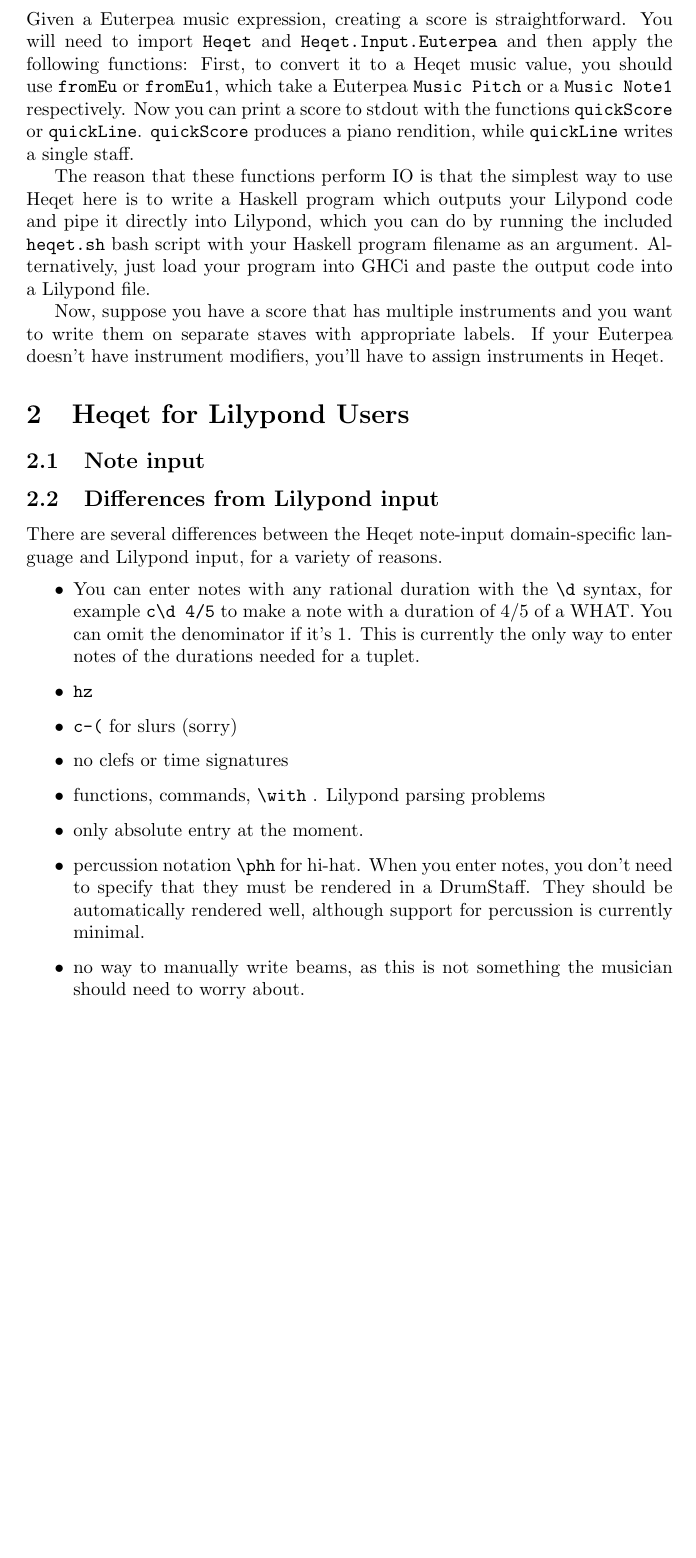
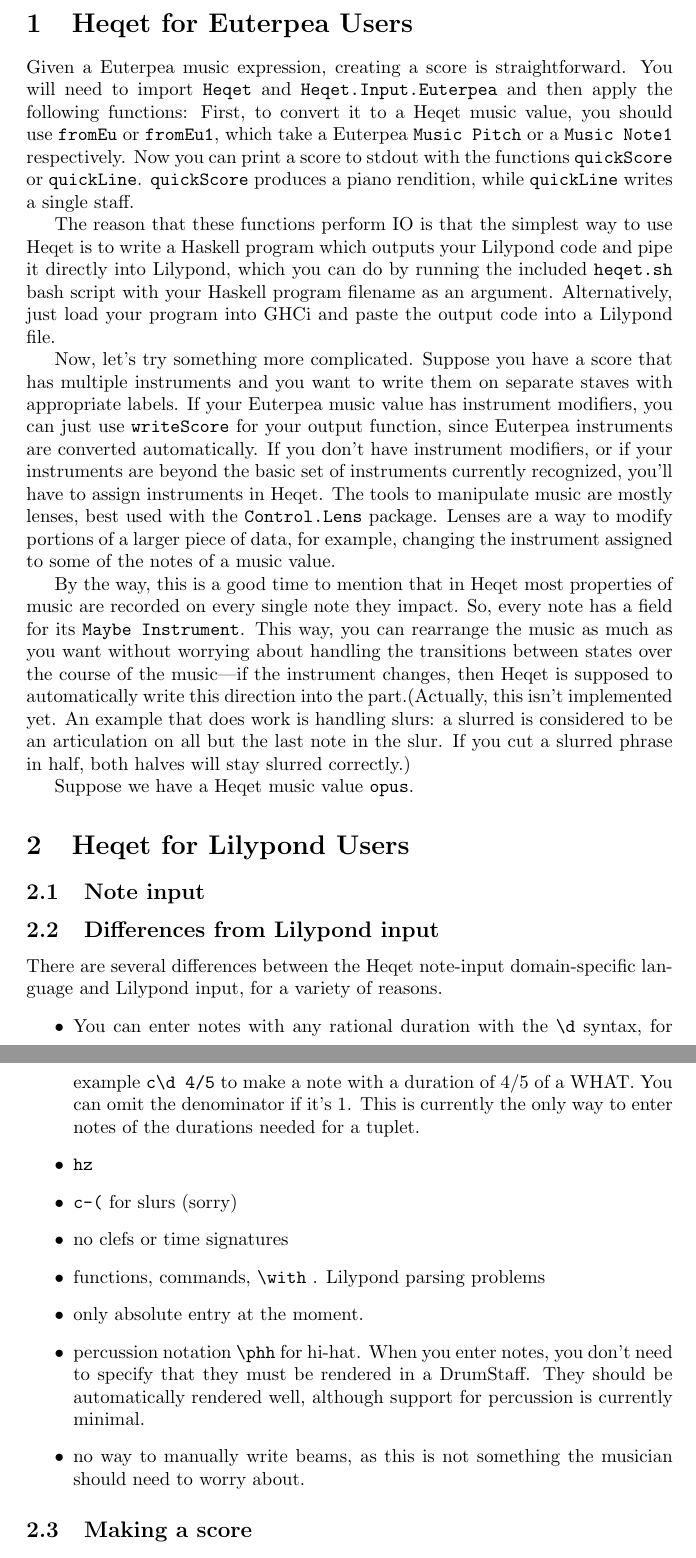
Before and after one commit to Super-Fluid/heqet, a LaTeX document (heqet-tutorial.tex): part of page 3 of 4 before the commit and two parts of pages 3 and 4 of 4 after it, the two joined at a grey line, cut at the place of the change, the shorter picture padded with empty space. Compiled offline with pdfLaTeX.

Commit message:
filling in heqet for euterpea users   WIP

```diff
--- a/heqet-tutorial.tex
+++ b/heqet-tutorial.tex
@@ -53,10 +53,14 @@
  stdout with the functions \verb+quickScore+ or \verb+quickLine+. \verb+quickScore+ produces a piano rendition, while \verb+quickLine+ writes a single staff.
 
  The reason that these functions perform IO is that the
- simplest way to use Heqet here is to write a Haskell program which outputs your Lilypond code and
+ simplest way to use Heqet is to write a Haskell program which outputs your Lilypond code and
  pipe it directly into Lilypond, which you can do by running the included \verb+heqet.sh+ bash script with your Haskell program filename as an argument. Alternatively, just load your program into GHCi and paste the output code into a Lilypond file.
 
-Now, suppose you have a score that has multiple instruments and you want to write them on separate staves with appropriate labels. If your Euterpea doesn't have instrument modifiers, you'll have to assign instruments in Heqet.
+Now, let's try something more complicated. Suppose you have a score that has multiple instruments and you want to write them on separate staves with appropriate labels. If your Euterpea music value has instrument modifiers, you can just use \verb+writeScore+ for your output function, since Euterpea instruments are converted automatically. If you don't have instrument modifiers, or if your instruments are beyond the basic set of instruments currently recognized, you'll have to assign instruments in Heqet. The tools to manipulate music are mostly lenses, best used with the \verb+Control.Lens+ package. Lenses are a way to modify portions of a larger piece of data, for example, changing the instrument assigned to some of the notes of a music value.
+
+By the way, this is a good time to mention that in Heqet most properties of music are recorded on every single note they impact. So, every note has a field for its \verb+Maybe Instrument+. This way, you can rearrange the music as much as you want without worrying about handling the transitions between states over the course of the music---if the instrument changes, then Heqet is supposed to automatically write this direction into the part.(Actually, this isn't implemented yet. An example that does work is handling slurs: a slurred is considered to be an articulation on all but the last note in the slur. If you cut a slurred phrase in half, both halves will stay slurred correctly.)
+
+Suppose we have a Heqet music value \verb+opus+.
 \end{section}
 
 \begin{section}{Heqet for Lilypond Users}
```
Also changed, not shown: heqet-tutorial.pdf.
